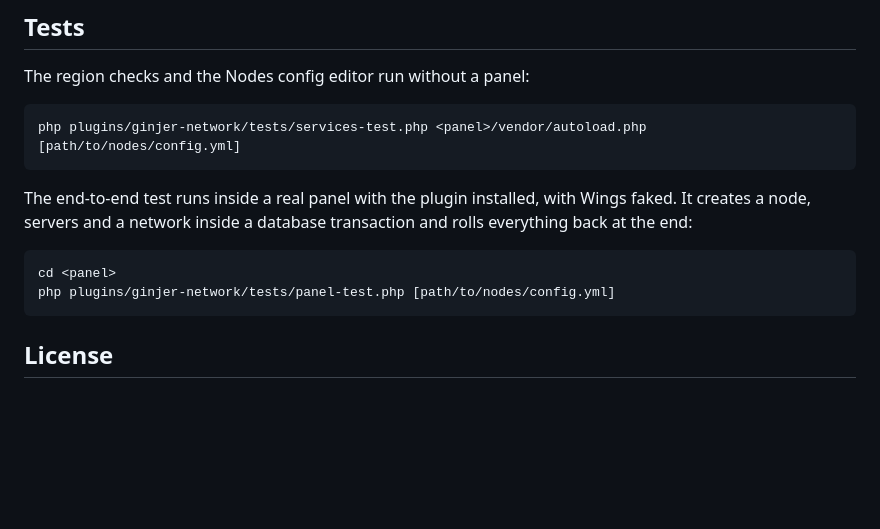
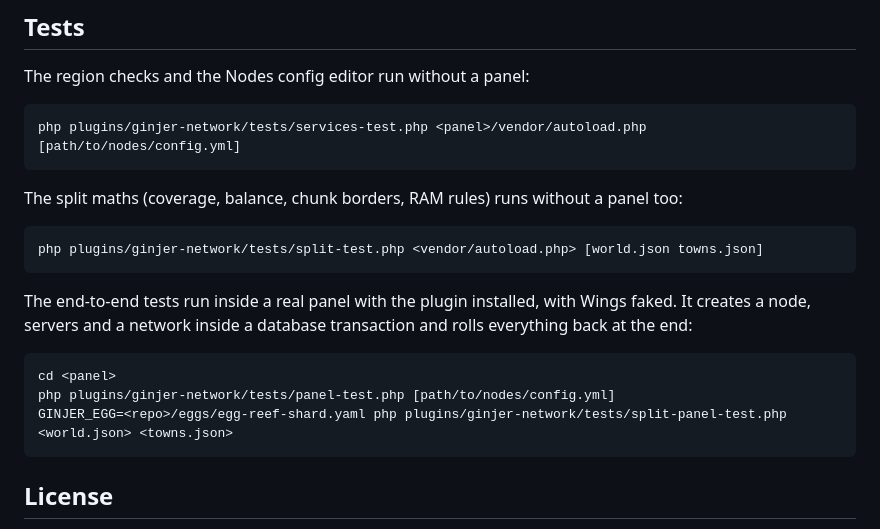
Before and after one commit to ginjerul/ginjer-panel, a Markdown page: README.md, the part around one of its changes. Drawn GitHub-style; blank space fills up the shorter version.

````diff
--- a/README.md
+++ b/README.md
@@ -75,11 +94,18 @@ The region checks and the Nodes config editor run without a panel:
 php plugins/ginjer-network/tests/services-test.php <panel>/vendor/autoload.php [path/to/nodes/config.yml]
 ```
 
-The end-to-end test runs inside a real panel with the plugin installed, with Wings faked. It creates a node, servers and a network inside a database transaction and rolls everything back at the end:
+The split maths (coverage, balance, chunk borders, RAM rules) runs without a panel too:
+
+```bash
+php plugins/ginjer-network/tests/split-test.php <vendor/autoload.php> [world.json towns.json]
+```
+
+The end-to-end tests run inside a real panel with the plugin installed, with Wings faked. It creates a node, servers and a network inside a database transaction and rolls everything back at the end:
 
 ```bash
 cd <panel>
 php plugins/ginjer-network/tests/panel-test.php [path/to/nodes/config.yml]
+GINJER_EGG=<repo>/eggs/egg-reef-shard.yaml php plugins/ginjer-network/tests/split-panel-test.php <world.json> <towns.json>
 ```
 
 ## License
````
Also changed, not shown: other parts of README.md (+19 -0 lines), docs/screenshots/split-done.png (added), docs/screenshots/split-plan.png (added), docs/screenshots/split-server.png (added), 9 other files.
